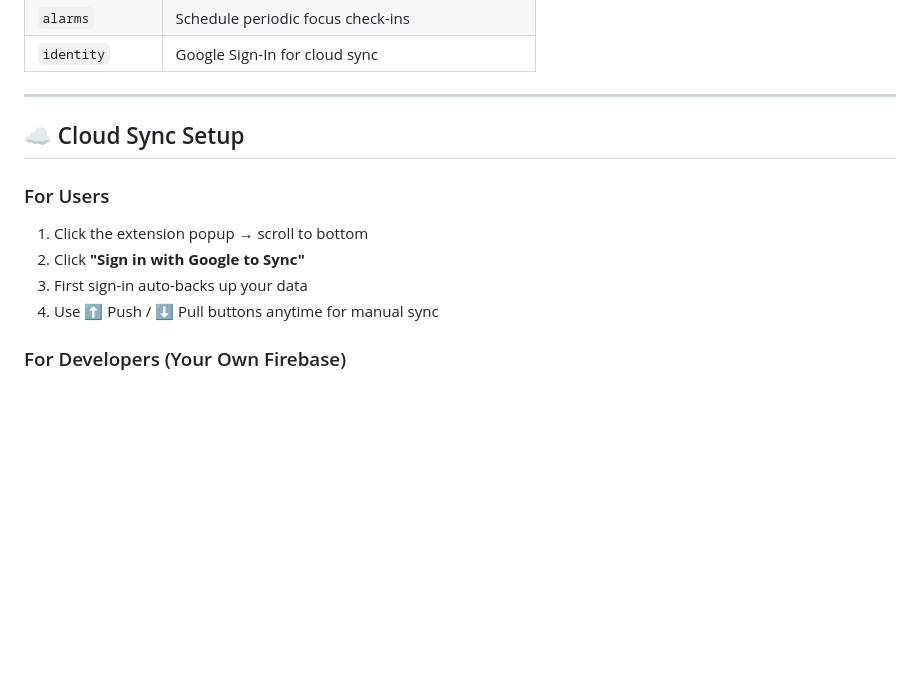
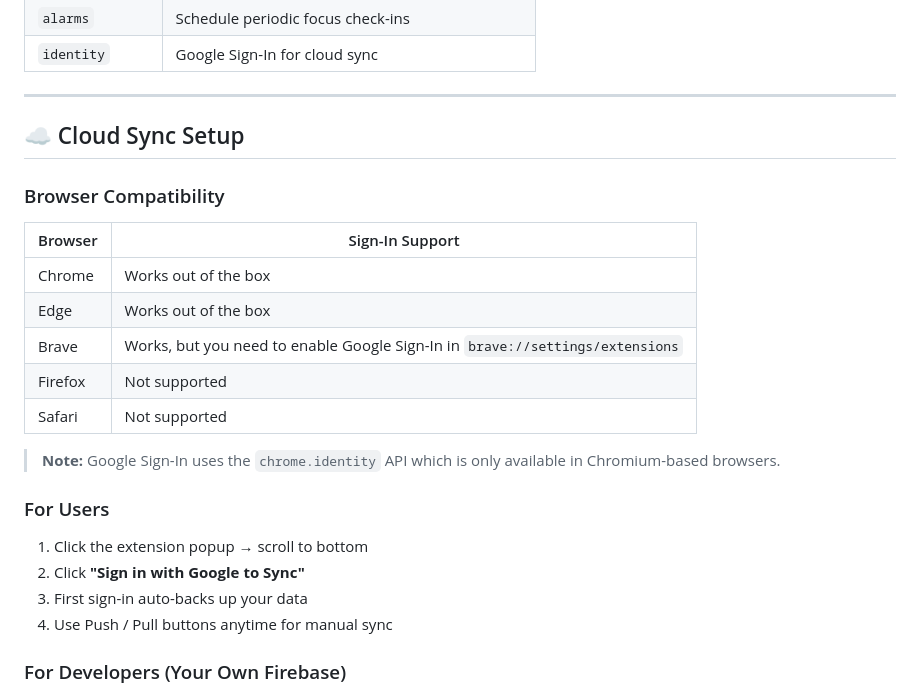
Before and after one commit to ronak-123456/study-extension, a Markdown page: README.md, the part around the change. Drawn GitHub-style; blank space fills up the shorter version.

Commit message:
docs: add browser compatibility table and clarify sync instructions in README

```diff
--- a/README.md
+++ b/README.md
@@ -147,11 +147,23 @@ study-extension/
 
 ## ☁️ Cloud Sync Setup
 
+### Browser Compatibility
+
+| Browser | Sign-In Support |
+|---------|----------------|
+| Chrome | Works out of the box |
+| Edge | Works out of the box |
+| Brave | Works, but you need to enable Google Sign-In in `brave://settings/extensions` |
+| Firefox | Not supported |
+| Safari | Not supported |
+
+> **Note:** Google Sign-In uses the `chrome.identity` API which is only available in Chromium-based browsers.
+
 ### For Users
 1. Click the extension popup → scroll to bottom
 2. Click **"Sign in with Google to Sync"**
 3. First sign-in auto-backs up your data
-4. Use ⬆️ Push / ⬇️ Pull buttons anytime for manual sync
+4. Use Push / Pull buttons anytime for manual sync
 
 ### For Developers (Your Own Firebase)
 1. Create a project at [Firebase Console](https://console.firebase.google.com)
```
